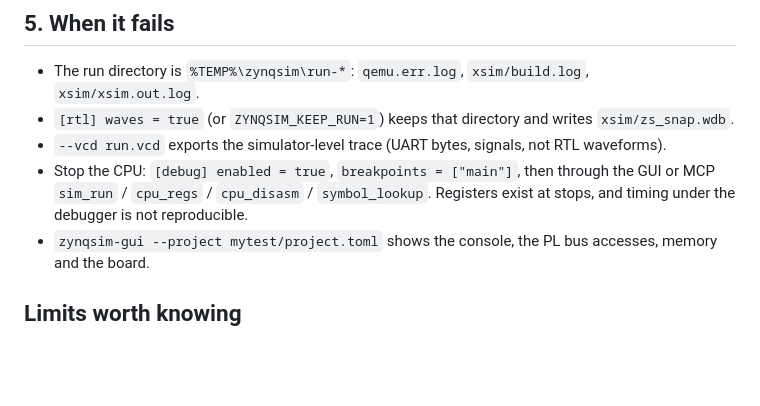
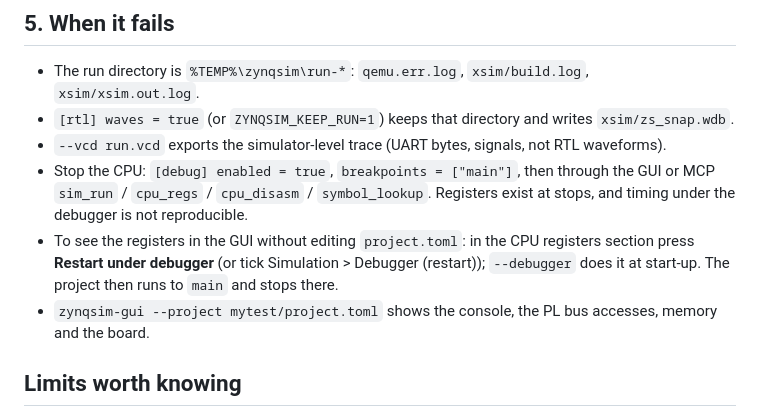
Before and after one commit to abgocmez/fpga-sim, a Markdown page: zynqsim/docs/TEST_YOUR_DESIGN.md, the part around the change. GitHub-like rendering; blank space fills up the shorter version.

```diff
--- a/zynqsim/docs/TEST_YOUR_DESIGN.md
+++ b/zynqsim/docs/TEST_YOUR_DESIGN.md
@@ -191,6 +191,9 @@ protocol  : 1 warning(s), 0 error(s), 0 info (warn)
 * Stop the CPU: `[debug] enabled = true`, `breakpoints = ["main"]`, then through the GUI or
   MCP `sim_run` / `cpu_regs` / `cpu_disasm` / `symbol_lookup`. Registers exist at stops, and
   timing under the debugger is not reproducible.
+* To see the registers in the GUI without editing `project.toml`: in the CPU registers section
+  press **Restart under debugger** (or tick Simulation > Debugger (restart)); `--debugger` does it
+  at start-up. The project then runs to `main` and stops there.
 * `zynqsim-gui --project mytest/project.toml` shows the console, the PL bus accesses, memory and
   the board.
 
```
Also changed, not shown: zynqsim/README.md (+18 -0 lines), zynqsim/docs/STATUS.md (+4 -0 lines), zynqsim/docs/screenshots/rust-hello-debugger.png (added), zynqsim/docs/screenshots/rust-hello-offer.png (added), 11 other files.
